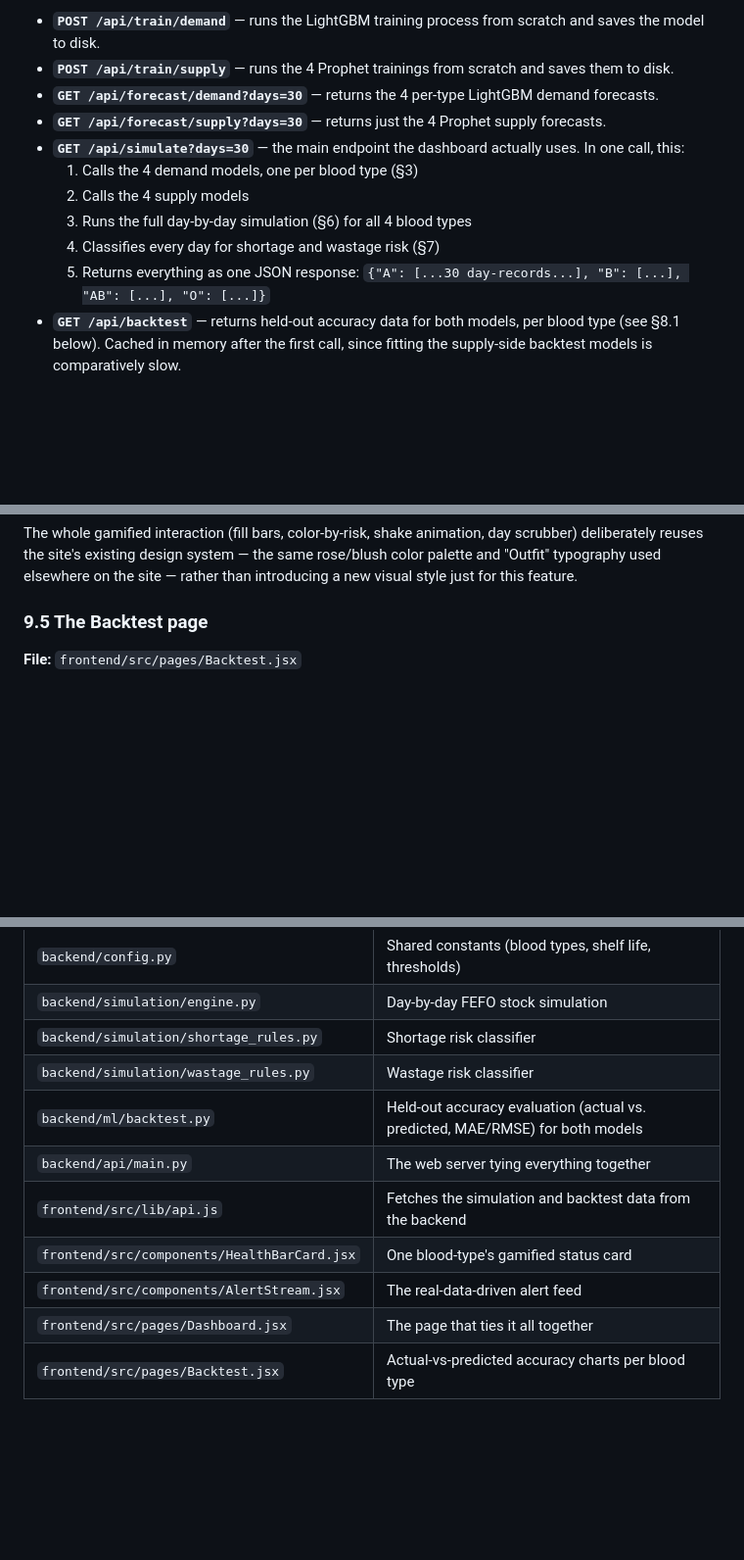
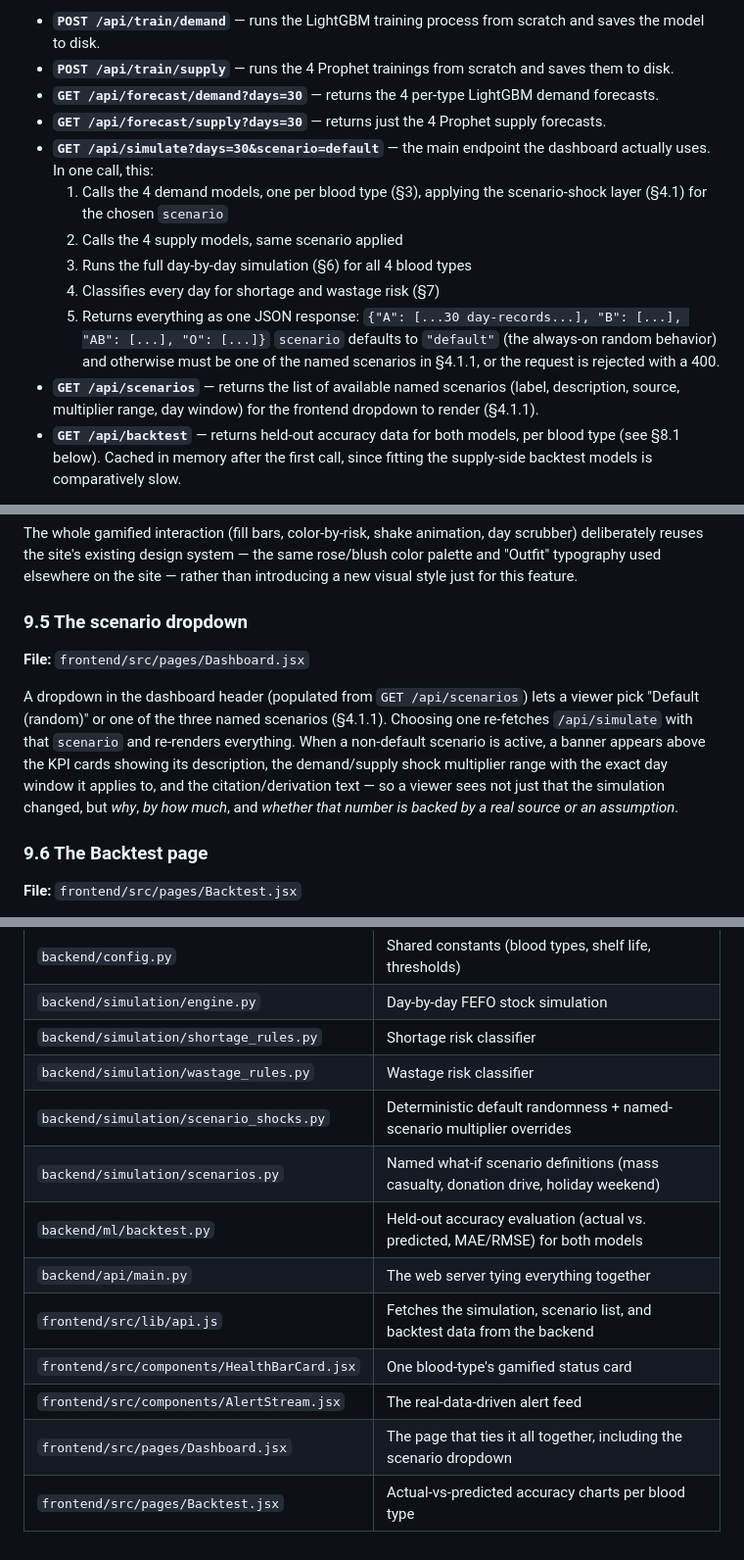
Before and after one commit to Dia-Arora/Blood-Inventory-Forecast-and-Alert-System, a Markdown page: docs/PROJECT_EXPLAINED.md, 3 parts joined by grey strips. Shown at 98% size. Drawn GitHub-style; blank space fills up the shorter version.

```diff
--- a/docs/PROJECT_EXPLAINED.md
+++ b/docs/PROJECT_EXPLAINED.md
@@ -248,12 +285,14 @@ The important endpoints:
 - **`POST /api/train/supply`** — runs the 4 Prophet trainings from scratch and saves them to disk.
 - **`GET /api/forecast/demand?days=30`** — returns the 4 per-type LightGBM demand forecasts.
 - **`GET /api/forecast/supply?days=30`** — returns just the 4 Prophet supply forecasts.
-- **`GET /api/simulate?days=30`** — the main endpoint the dashboard actually uses. In one call, this:
-  1. Calls the 4 demand models, one per blood type (§3)
-  2. Calls the 4 supply models
+- **`GET /api/simulate?days=30&scenario=default`** — the main endpoint the dashboard actually uses. In one call, this:
+  1. Calls the 4 demand models, one per blood type (§3), applying the scenario-shock layer (§4.1) for the chosen `scenario`
+  2. Calls the 4 supply models, same scenario applied
   3. Runs the full day-by-day simulation (§6) for all 4 blood types
   4. Classifies every day for shortage and wastage risk (§7)
   5. Returns everything as one JSON response: `{"A": [...30 day-records...], "B": [...], "AB": [...], "O": [...]}`
+  `scenario` defaults to `"default"` (the always-on random behavior) and otherwise must be one of the named scenarios in §4.1.1, or the request is rejected with a 400.
+- **`GET /api/scenarios`** — returns the list of available named scenarios (label, description, source, multiplier range, day window) for the frontend dropdown to render (§4.1.1).
 - **`GET /api/backtest`** — returns held-out accuracy data for both models, per blood type (see §8.1 below). Cached in memory after the first call, since fitting the supply-side backtest models is comparatively slow.
 
 Nothing is cached or stored — every call retrains nothing (models are loaded from the `.pkl` files saved during training) but re-runs the forecasting and simulation fresh, so the numbers reflect "today" as the starting point every time you call it. The one exception is `/api/backtest`, which caches its result, since it evaluates against fixed historical data that never changes at runtime.
@@ -301,7 +340,13 @@ A real-time-feeling feed of events, but every single entry is derived directly f
 
 The whole gamified interaction (fill bars, color-by-risk, shake animation, day scrubber) deliberately reuses the site's existing design system — the same rose/blush color palette and "Outfit" typography used elsewhere on the site — rather than introducing a new visual style just for this feature.
 
-### 9.5 The Backtest page
+### 9.5 The scenario dropdown
+
+**File:** `frontend/src/pages/Dashboard.jsx`
+
+A dropdown in the dashboard header (populated from `GET /api/scenarios`) lets a viewer pick "Default (random)" or one of the three named scenarios (§4.1.1). Choosing one re-fetches `/api/simulate` with that `scenario` and re-renders everything. When a non-default scenario is active, a banner appears above the KPI cards showing its description, the demand/supply shock multiplier range with the exact day window it applies to, and the citation/derivation text — so a viewer sees not just that the simulation changed, but *why*, *by how much*, and *whether that number is backed by a real source or an assumption*.
+
+### 9.6 The Backtest page
 
 **File:** `frontend/src/pages/Backtest.jsx`
 
@@ -364,10 +409,12 @@ time it was asked.
 | `backend/simulation/engine.py` | Day-by-day FEFO stock simulation |
 | `backend/simulation/shortage_rules.py` | Shortage risk classifier |
 | `backend/simulation/wastage_rules.py` | Wastage risk classifier |
+| `backend/simulation/scenario_shocks.py` | Deterministic default randomness + named-scenario multiplier overrides |
+| `backend/simulation/scenarios.py` | Named what-if scenario definitions (mass casualty, donation drive, holiday weekend) |
 | `backend/ml/backtest.py` | Held-out accuracy evaluation (actual vs. predicted, MAE/RMSE) for both models |
 | `backend/api/main.py` | The web server tying everything together |
-| `frontend/src/lib/api.js` | Fetches the simulation and backtest data from the backend |
+| `frontend/src/lib/api.js` | Fetches the simulation, scenario list, and backtest data from the backend |
 | `frontend/src/components/HealthBarCard.jsx` | One blood-type's gamified status card |
 | `frontend/src/components/AlertStream.jsx` | The real-data-driven alert feed |
-| `frontend/src/pages/Dashboard.jsx` | The page that ties it all together |
+| `frontend/src/pages/Dashboard.jsx` | The page that ties it all together, including the scenario dropdown |
 | `frontend/src/pages/Backtest.jsx` | Actual-vs-predicted accuracy charts per blood type |
```
Also changed, not shown: other parts of docs/PROJECT_EXPLAINED.md (+37 -0 lines).
